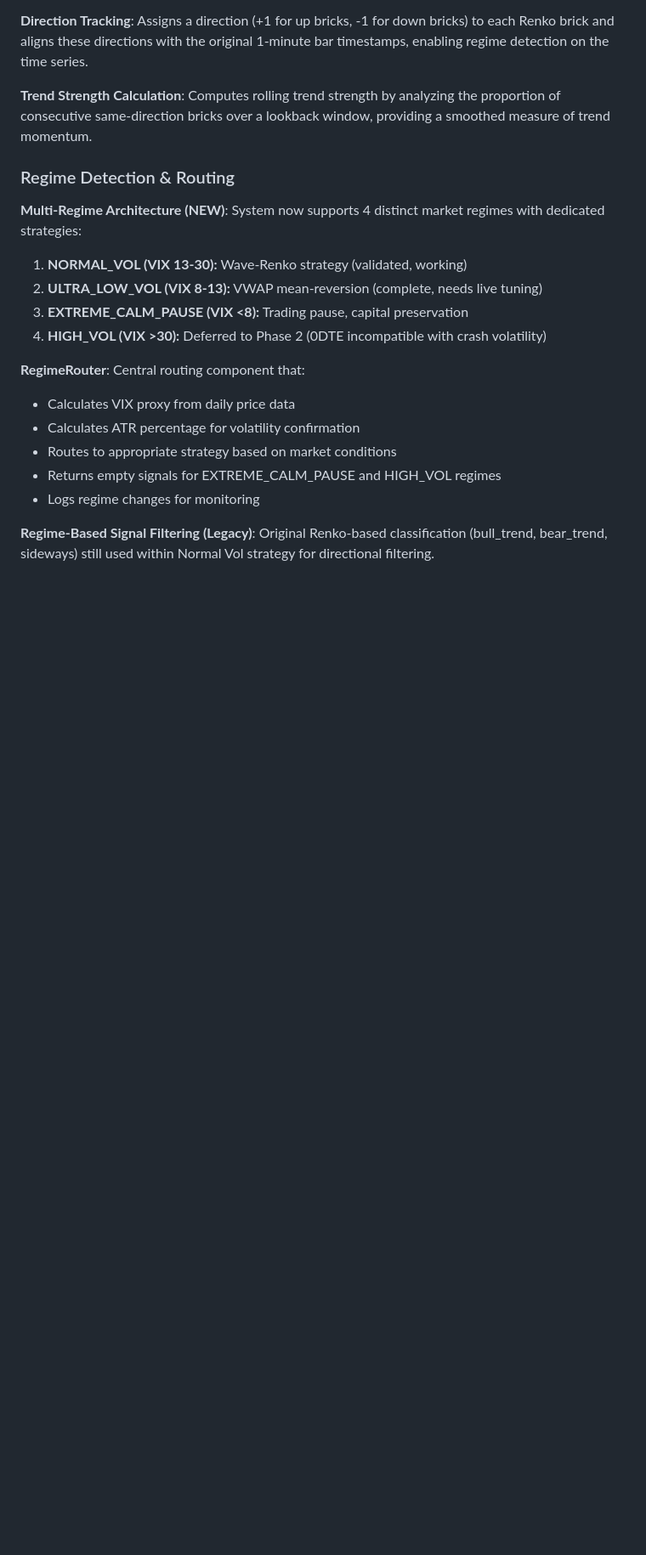
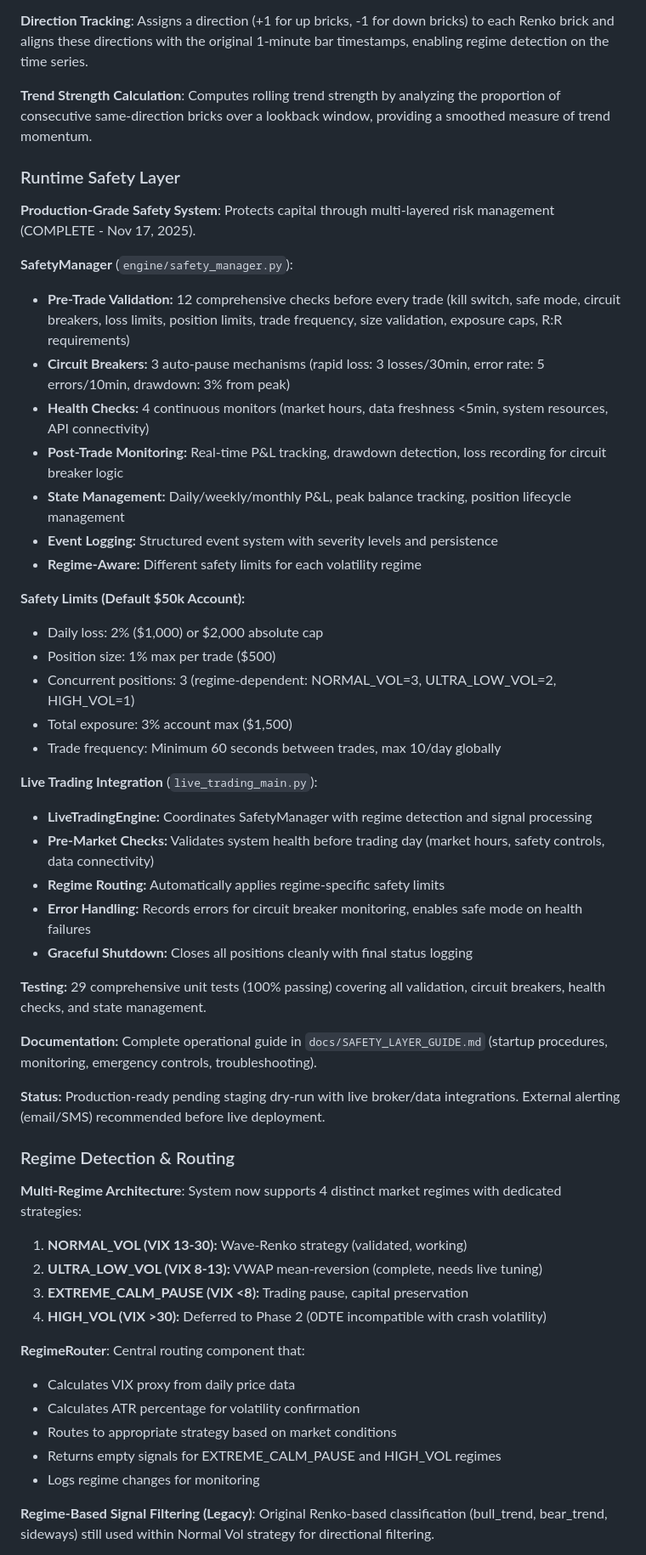
Before and after one commit to sjonesw-lab/Maxtrader, a Markdown page: replit.md, the part around one of its changes. Shown at 85% size. GitHub-like rendering; blank space fills up the shorter version.

Commit message:
Complete the runtime safety layer for the trading engine
Add a comprehensive, production-ready runtime safety layer with multi-layered risk management, pre-trade validation, circuit breakers, and health checks.

Replit-Commit-Author: Agent
Replit-Commit-Session-Id: 31ba6f98-8019-43b9-b99a-c0d3e71f4622
Replit-Commit-Checkpoint-Type: intermediate_checkpoint
Replit-Commit-Event-Id: 17305948-490f-4402-b785-d0090792bd9e

```diff
--- a/replit.md
+++ b/replit.md
@@ -74,9 +74,42 @@ Preferred communication style: Simple, everyday language.
 
 **Trend Strength Calculation**: Computes rolling trend strength by analyzing the proportion of consecutive same-direction bricks over a lookback window, providing a smoothed measure of trend momentum.
 
+### Runtime Safety Layer
+
+**Production-Grade Safety System**: Protects capital through multi-layered risk management (COMPLETE - Nov 17, 2025).
+
+**SafetyManager** (`engine/safety_manager.py`):
+- **Pre-Trade Validation:** 12 comprehensive checks before every trade (kill switch, safe mode, circuit breakers, loss limits, position limits, trade frequency, size validation, exposure caps, R:R requirements)
+- **Circuit Breakers:** 3 auto-pause mechanisms (rapid loss: 3 losses/30min, error rate: 5 errors/10min, drawdown: 3% from peak)
+- **Health Checks:** 4 continuous monitors (market hours, data freshness <5min, system resources, API connectivity)
+- **Post-Trade Monitoring:** Real-time P&L tracking, drawdown detection, loss recording for circuit breaker logic
+- **State Management:** Daily/weekly/monthly P&L, peak balance tracking, position lifecycle management
+- **Event Logging:** Structured event system with severity levels and persistence
+- **Regime-Aware:** Different safety limits for each volatility regime
+
+**Safety Limits (Default $50k Account):**
+- Daily loss: 2% ($1,000) or $2,000 absolute cap
+- Position size: 1% max per trade ($500)
+- Concurrent positions: 3 (regime-dependent: NORMAL_VOL=3, ULTRA_LOW_VOL=2, HIGH_VOL=1)
+- Total exposure: 3% account max ($1,500)
+- Trade frequency: Minimum 60 seconds between trades, max 10/day globally
+
+**Live Trading Integration** (`live_trading_main.py`):
+- **LiveTradingEngine:** Coordinates SafetyManager with regime detection and signal processing
+- **Pre-Market Checks:** Validates system health before trading day (market hours, safety controls, data connectivity)
+- **Regime Routing:** Automatically applies regime-specific safety limits
+- **Error Handling:** Records errors for circuit breaker monitoring, enables safe mode on health failures
+- **Graceful Shutdown:** Closes all positions cleanly with final status logging
+
+**Testing:** 29 comprehensive unit tests (100% passing) covering all validation, circuit breakers, health checks, and state management.
+
+**Documentation:** Complete operational guide in `docs/SAFETY_LAYER_GUIDE.md` (startup procedures, monitoring, emergency controls, troubleshooting).
+
+**Status:** Production-ready pending staging dry-run with live broker/data integrations. External alerting (email/SMS) recommended before live deployment.
+
 ### Regime Detection & Routing
 
-**Multi-Regime Architecture (NEW)**: System now supports 4 distinct market regimes with dedicated strategies:
+**Multi-Regime Architecture**: System now supports 4 distinct market regimes with dedicated strategies:
 
 1. **NORMAL_VOL (VIX 13-30):** Wave-Renko strategy (validated, working)
 2. **ULTRA_LOW_VOL (VIX 8-13):** VWAP mean-reversion (complete, needs live tuning)
```
Also changed, not shown: other parts of replit.md (+2 -2 lines).
